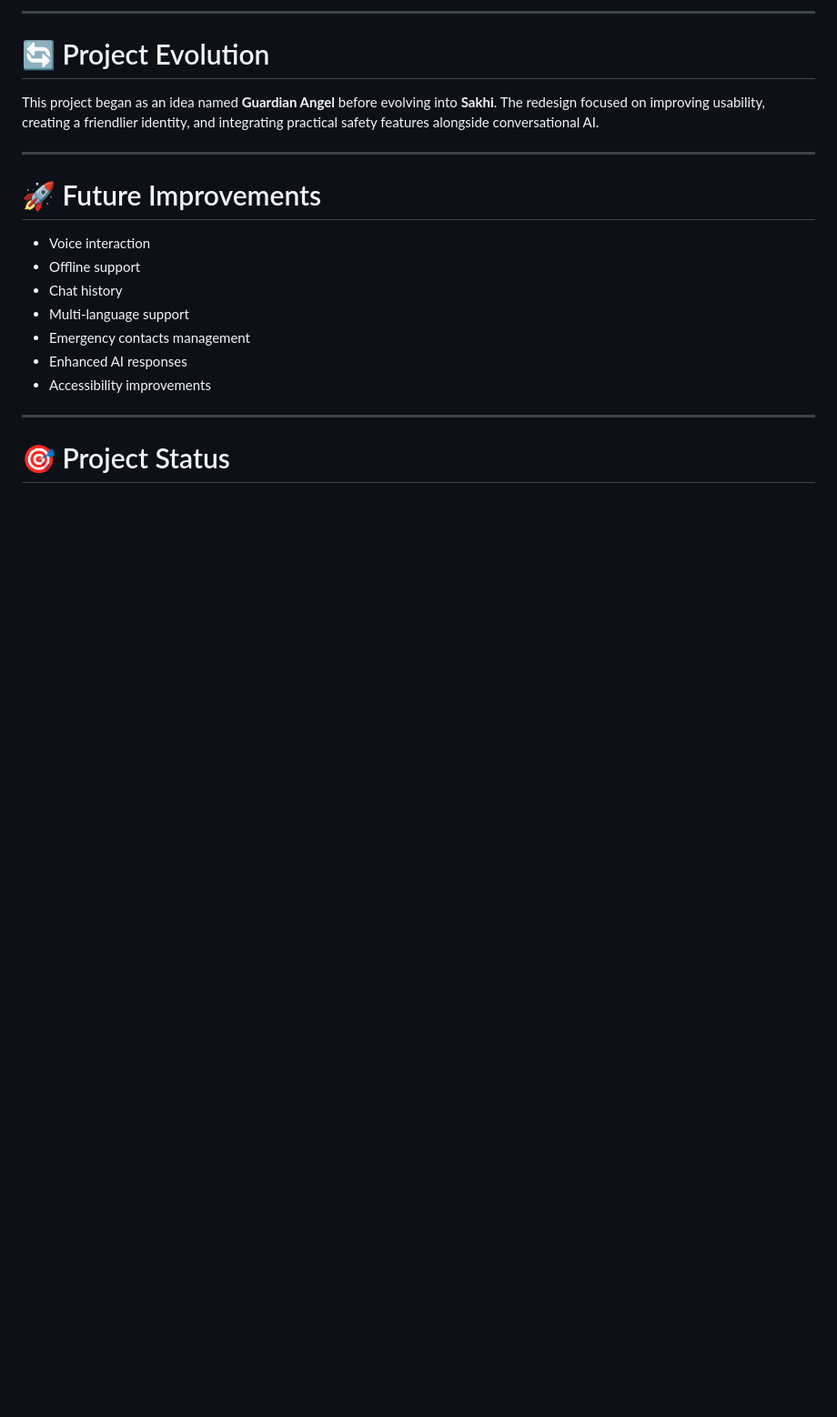
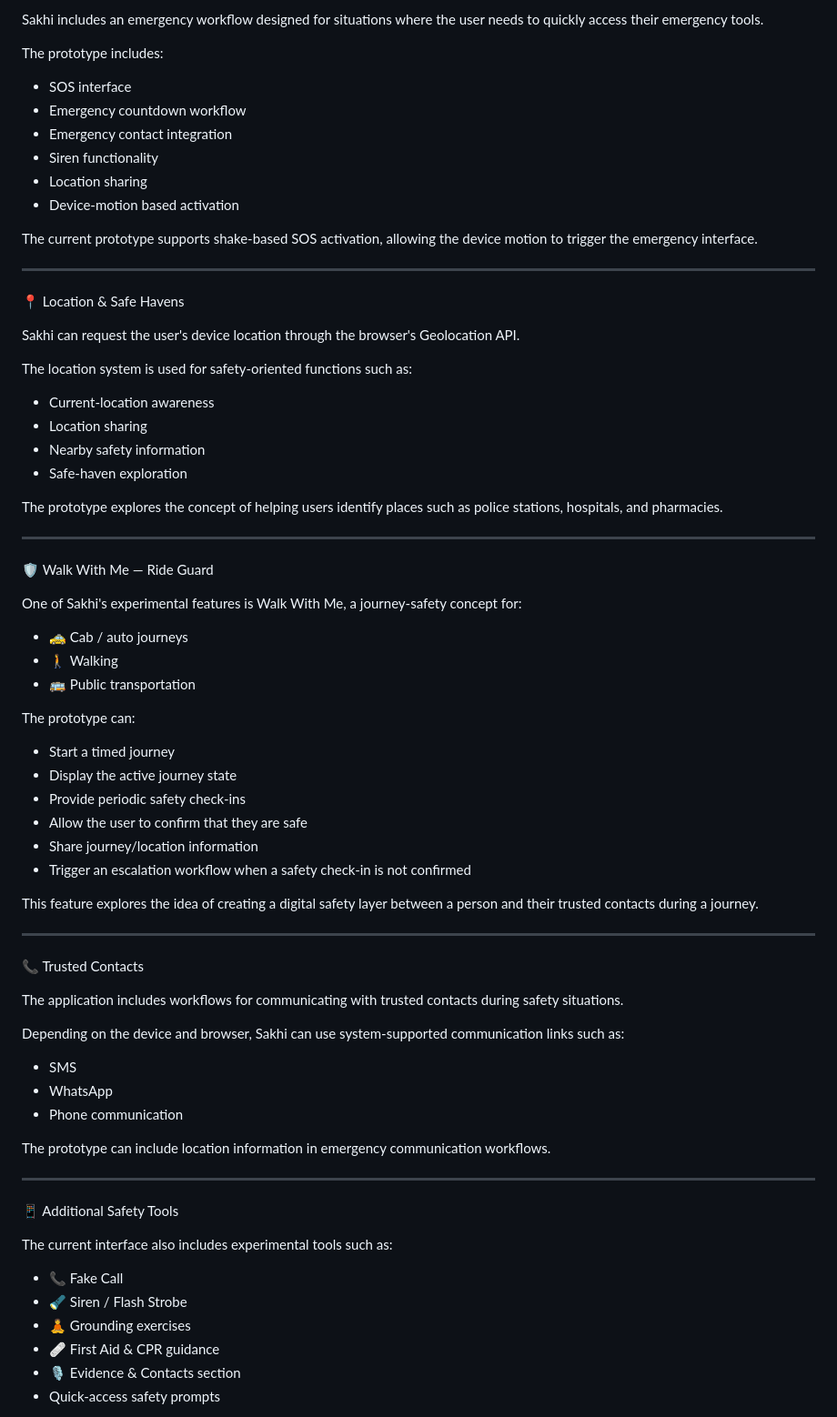
Before and after one commit to mraayanshaikh37/sakhi-chatbot-, a Markdown page: README.md, the part around one of its changes. Shown at 91% size. Drawn GitHub-style; blank space fills up the shorter version.

```diff
--- a/README.md
+++ b/README.md
@@ -90,24 +67,77 @@ and selecting a trusted contact.
 
-------------------------------------------------------------------------
-# 🔄 Project Evolution
+Sakhi includes an emergency workflow designed for situations where the user needs to quickly access their emergency tools.
 
-This project began as an idea named **Guardian Angel** before evolving
-into **Sakhi**. The redesign focused on improving usability, creating a
-friendlier identity, and integrating practical safety features alongside
-conversational AI.
+The prototype includes:
 
-------------------------------------------------------------------------
+- SOS interface
+- Emergency countdown workflow
+- Emergency contact integration
+- Siren functionality
+- Location sharing
+- Device-motion based activation
 
-# 🚀 Future Improvements
+The current prototype supports shake-based SOS activation, allowing the device motion to trigger the emergency interface.
 
--   Voice interaction
--   Offline support
--   Chat history
--   Multi-language support
--   Emergency contacts management
--   Enhanced AI responses
--   Accessibility improvements
+---
 
-------------------------------------------------------------------------
+📍 Location & Safe Havens
 
-# 🎯 Project Status
+Sakhi can request the user's device location through the browser's Geolocation API.
+
+The location system is used for safety-oriented functions such as:
+
+- Current-location awareness
+- Location sharing
+- Nearby safety information
+- Safe-haven exploration
+
+The prototype explores the concept of helping users identify places such as police stations, hospitals, and pharmacies.
+
+---
+
+🛡️ Walk With Me — Ride Guard
+
+One of Sakhi's experimental features is Walk With Me, a journey-safety concept for:
+
+- 🚕 Cab / auto journeys
+- 🚶 Walking
+- 🚌 Public transportation
+
+The prototype can:
+
+- Start a timed journey
+- Display the active journey state
+- Provide periodic safety check-ins
+- Allow the user to confirm that they are safe
+- Share journey/location information
+- Trigger an escalation workflow when a safety check-in is not confirmed
+
+This feature explores the idea of creating a digital safety layer between a person and their trusted contacts during a journey.
+
+---
+
+📞 Trusted Contacts
+
+The application includes workflows for communicating with trusted contacts during safety situations.
+
+Depending on the device and browser, Sakhi can use system-supported communication links such as:
+
+- SMS
+- WhatsApp
+- Phone communication
+
+The prototype can include location information in emergency communication workflows.
+
+---
+
+📱 Additional Safety Tools
+
+The current interface also includes experimental tools such as:
+
+- 📞 Fake Call
+- 🔦 Siren / Flash Strobe
+- 🧘 Grounding exercises
+- 🩹 First Aid & CPR guidance
+- 🎙️ Evidence & Contacts section
+- Quick-access safety prompts
+
```
Also changed, not shown: other parts of README.md (+268 -84 lines).
